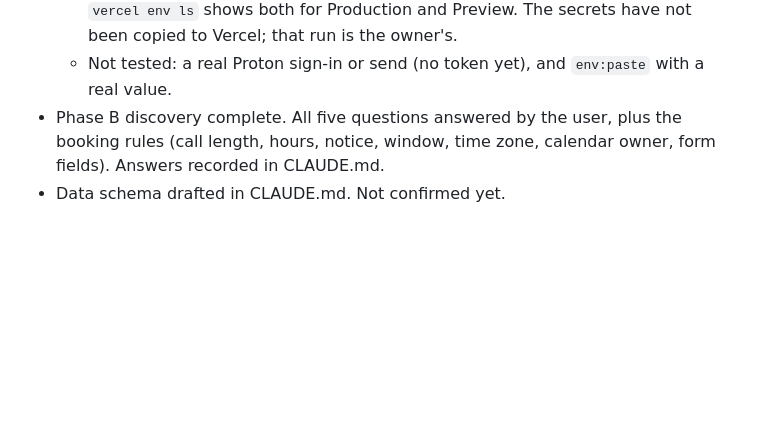
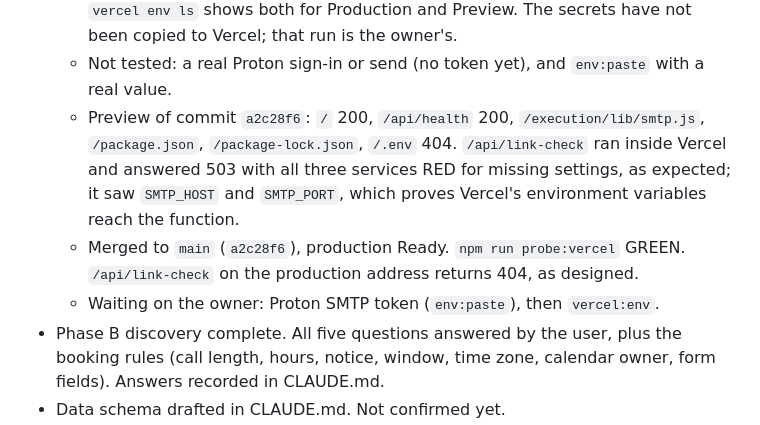
Before and after one commit to Ascension-ai-marketing/my-website, a Markdown page: memory/progress.md, the part around the change. Rendered like a GitHub page; blank space fills up the shorter version.

Commit message:
Log preview and production checks for the email switch
Co-Authored-By: Claude Opus 5.5 <noreply@anthropic.com>

```diff
--- a/memory/progress.md
+++ b/memory/progress.md
@@ -94,6 +94,9 @@ What was done, errors hit, tests run, results. Newest first.
   - Local probes: calendar GREEN, sheets GREEN, `RED email: Missing in .env: SMTP_TOKEN` (expected until the owner saves the token).
   - `npm run vercel:env -- SMTP_HOST SMTP_PORT` (two non-secret settings): GREEN; `vercel env ls` shows both for Production and Preview. The secrets have not been copied to Vercel; that run is the owner's.
   - Not tested: a real Proton sign-in or send (no token yet), and `env:paste` with a real value.
+  - Preview of commit `a2c28f6`: `/` 200, `/api/health` 200, `/execution/lib/smtp.js`, `/package.json`, `/package-lock.json`, `/.env` 404. `/api/link-check` ran inside Vercel and answered 503 with all three services RED for missing settings, as expected; it saw `SMTP_HOST` and `SMTP_PORT`, which proves Vercel's environment variables reach the function.
+  - Merged to `main` (`a2c28f6`), production Ready. `npm run probe:vercel` GREEN. `/api/link-check` on the production address returns 404, as designed.
+  - Waiting on the owner: Proton SMTP token (`env:paste`), then `vercel:env`.
 - Phase B discovery complete. All five questions answered by the user, plus the booking rules (call length, hours, notice, window, time zone, calendar owner, form fields). Answers recorded in CLAUDE.md.
 - Data schema drafted in CLAUDE.md. Not confirmed yet.
 - Research done and logged in findings.md (service-account limit, 7-day OAuth token expiry, Vercel `api/` requirement).
```
